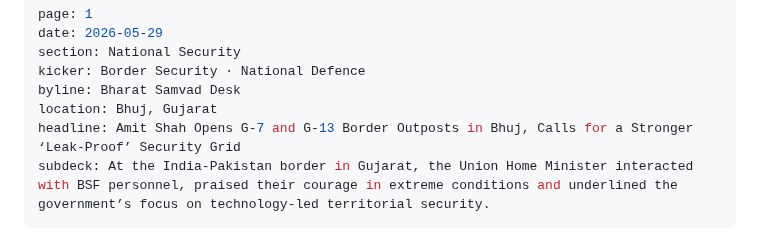
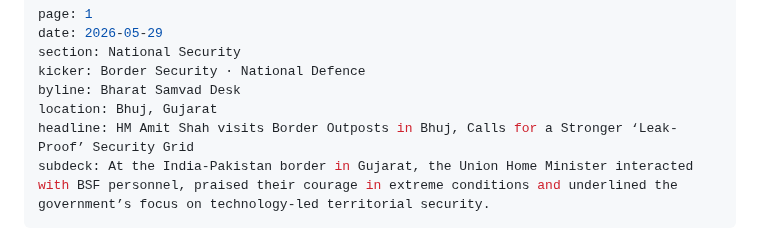
Before and after one commit to Aseemruhel/-bharatsamvad-epaper, a Markdown page: content/2026-05-29-page1.md, the part around the change. Rendered like a GitHub page.

```diff
--- a/content/2026-05-29-page1.md
+++ b/content/2026-05-29-page1.md
@@ -5,7 +5,7 @@ section: National Security
 kicker: Border Security · National Defence
 byline: Bharat Samvad Desk
 location: Bhuj, Gujarat
-headline: Amit Shah Opens G-7 and G-13 Border Outposts in Bhuj, Calls for a Stronger ‘Leak-Proof’ Security Grid
+headline: HM Amit Shah visits Border Outposts in Bhuj, Calls for a Stronger ‘Leak-Proof’ Security Grid
 subdeck: At the India-Pakistan border in Gujarat, the Union Home Minister interacted with BSF personnel, praised their courage in extreme conditions and underlined the government’s focus on technology-led territorial security.
 ---
 
```
